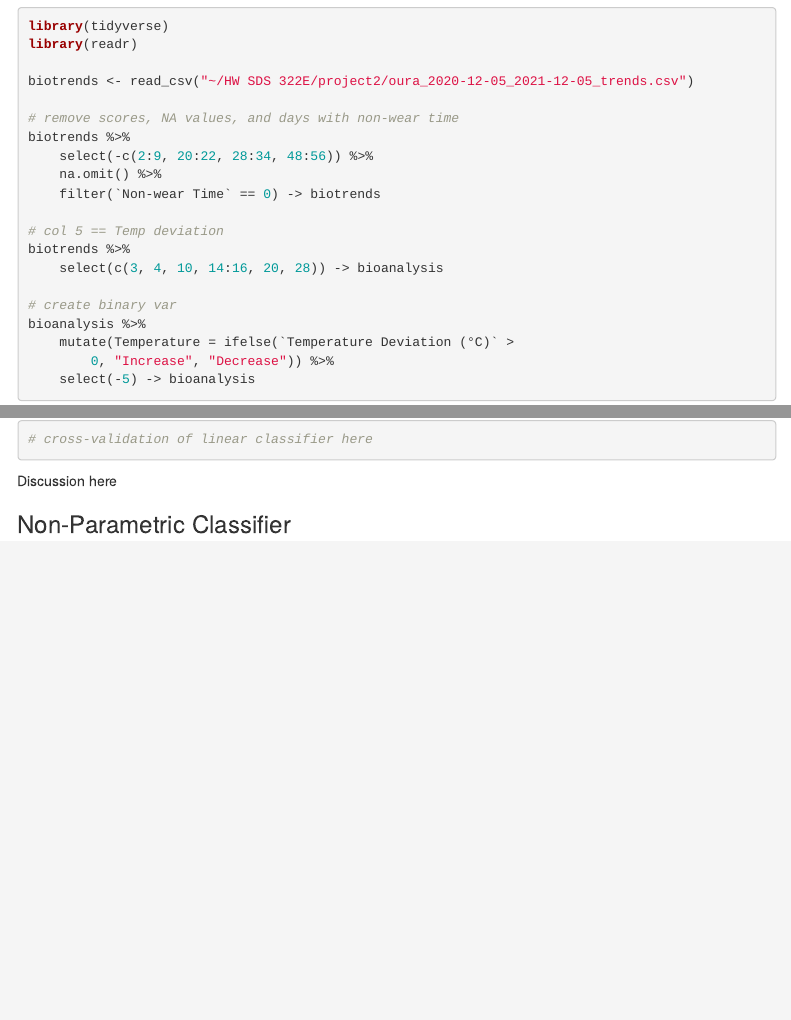
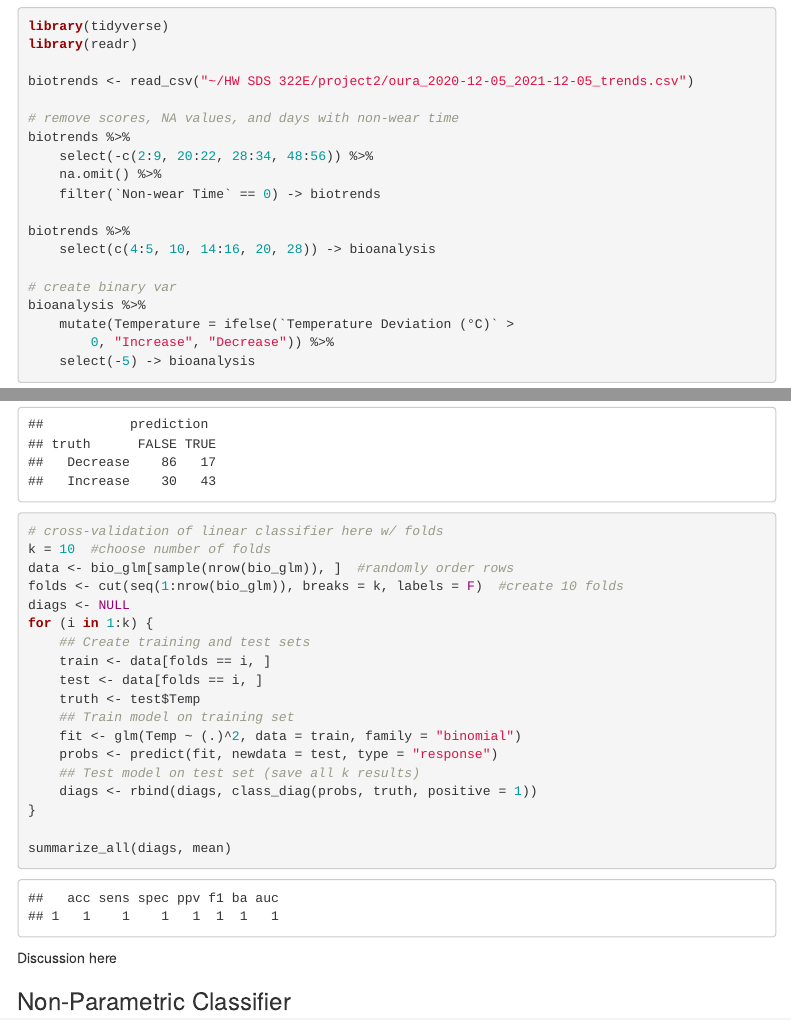
Before and after one commit to andrealejandra/Project2, an R Markdown document (index.Rmd): the page in a window 1100 px wide, from 410 px down, and a second part further down, joined at a grey line. Rendered offline with R 4.5, knitr and Pandoc, with nearby package versions; code that draws random numbers runs with fixed seeds of ours; some code elsewhere in the file could not run offline; menus at the side of the page are left out.

Commit message:
knitted project 2

````diff
--- a/index.Rmd
+++ b/index.Rmd
@@ -66,14 +66,14 @@ biotrends %>%
   na.omit() %>%
   filter(`Non-wear Time`== 0) -> biotrends
 
-# col 5 == Temp deviation
 biotrends %>%
-  select(c(3,4,10,14:16,20,28)) -> bioanalysis
+  select(c(4:5,10,14:16,20,28)) -> bioanalysis
 
 #create binary var
 bioanalysis %>%
   mutate(`Temperature` = ifelse(`Temperature Deviation (°C)`>0, "Increase", "Decrease")) %>%
   select(-5) -> bioanalysis
+
 ```
 
 ### Cluster Analysis
@@ -158,6 +159,7 @@ Discussions of PCA here.
 ###  Linear Classifier
 
 ```{R}
-fit <- glm(Temperature ~ , data=bioanalysis, family="binomial")
+# may not need this
+bioanalysis %>%
+  mutate(Temp = ifelse(Temperature == "Increase", 1, 0)) -> bio_glm
 
-class_diag(score,truth=bioanalysis$Temperature, positive="Increase")
@@ -164,8 +170,34 @@ class_diag(score,truth=bioanalysis$Temperature, positive="Increase")
+score <- predict(fit, type="response")
+
+# compute scores for glm
+class_diag(score,truth=bio_glm$Temp, positive= 1)
+
+# confusion matrix
+# increases are more likely to be predicted by this model
+table(truth = bioanalysis$Temperature, prediction = score>.5)
 ```
 
 ```{R}
-# cross-validation of linear classifier here
+# cross-validation of linear classifier here w/ folds
+k=10 #choose number of folds
+data<-bio_glm[sample(nrow(bio_glm)),] #randomly order rows
+folds<-cut(seq(1:nrow(bio_glm)),breaks=k,labels=F) #create 10 folds
+diags<-NULL
+for(i in 1:k){
+  ## Create training and test sets
+  train<-data[folds==i,]
+  test<-data[folds==i,]
+  truth<-test$Temp
+  ## Train model on training set
+  fit<-glm(Temp~(.)^2,data=train,family="binomial")
+  probs<-predict(fit,newdata = test,type="response")
+  ## Test model on test set (save all k results)
+  diags<-rbind(diags,class_diag(probs,truth, positive=1))
+}
+
+summarize_all(diags,mean)
 ```
+
 
 Discussion here
 
````
Also changed, not shown: index.html, index.Rmd (9 more changed lines).
